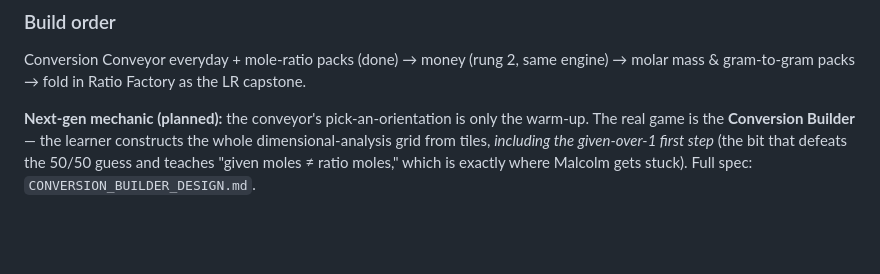
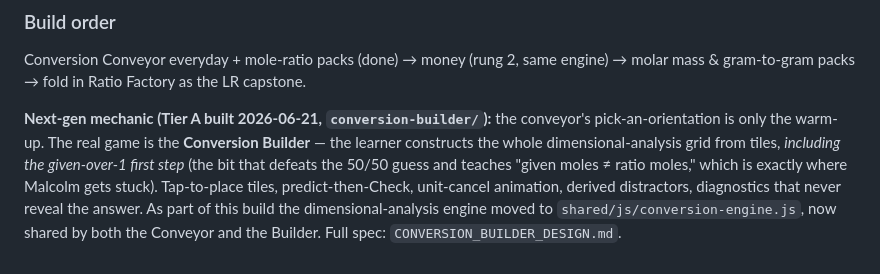
Before and after one commit to chem-coder/chem-games, a Markdown page: documentation/STOICHIOMETRY_WORLD.md, the part around the change. Rendered like a GitHub page; blank space fills up the shorter version.

```diff
--- a/documentation/STOICHIOMETRY_WORLD.md
+++ b/documentation/STOICHIOMETRY_WORLD.md
@@ -144,4 +144,4 @@ Build each tier as its own small game sharing `shared/css/tokens.css` and the sa
 ### Build order
 Conversion Conveyor everyday + mole-ratio packs (done) → money (rung 2, same engine) → molar mass & gram-to-gram packs → fold in Ratio Factory as the LR capstone.
 
-**Next-gen mechanic (planned):** the conveyor's pick-an-orientation is only the warm-up. The real game is the **Conversion Builder** — the learner constructs the whole dimensional-analysis grid from tiles, *including the given-over-1 first step* (the bit that defeats the 50/50 guess and teaches "given moles ≠ ratio moles," which is exactly where Malcolm gets stuck). Full spec: `CONVERSION_BUILDER_DESIGN.md`.
+**Next-gen mechanic (Tier A built 2026-06-21, `conversion-builder/`):** the conveyor's pick-an-orientation is only the warm-up. The real game is the **Conversion Builder** — the learner constructs the whole dimensional-analysis grid from tiles, *including the given-over-1 first step* (the bit that defeats the 50/50 guess and teaches "given moles ≠ ratio moles," which is exactly where Malcolm gets stuck). Tap-to-place tiles, predict-then-Check, unit-cancel animation, derived distractors, diagnostics that never reveal the answer. As part of this build the dimensional-analysis engine moved to `shared/js/conversion-engine.js`, now shared by both the Conveyor and the Builder. Full spec: `CONVERSION_BUILDER_DESIGN.md`.
```
Also changed, not shown: documentation/CONVERSION_BUILDER_DESIGN.md (+12 -2 lines).
